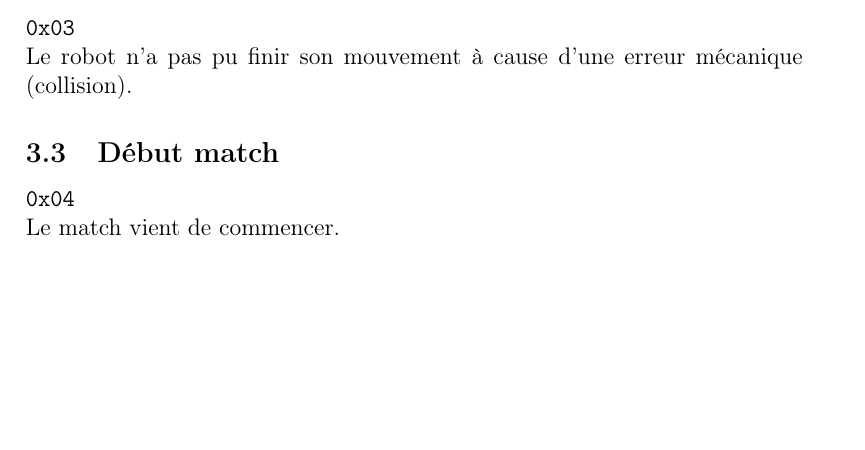
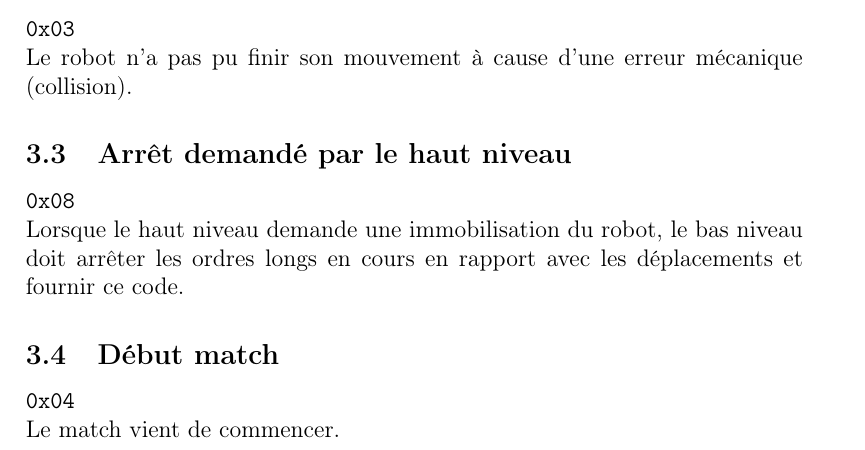
Before and after one commit to INTechSenpai/moon-rover, a LaTeX document (documentation/ordres_HL_LL.tex): part of page 4 of 6, cut so that both start at the same text, the shorter picture padded with empty space. Compiled offline with pdfLaTeX.

Commit message:
Petite modification du protocole haut niveau

```diff
--- a/documentation/ordres_HL_LL.tex
+++ b/documentation/ordres_HL_LL.tex
@@ -39,7 +39,7 @@ L'angle est l'angle à fournir à l'AX-12 (entre 0 et 300).
 \subsection{Arrêt du robot}
 \texttt{0x07}
 
-Le robot doit s'arrêter (asservissement sur place).
+Le robot doit s'arrêter (asservissement sur place). Le bas niveau doit arrêter les ordres longs en cours en rapport avec les déplacements.
 
 \subsection{Avancer}
 
@@ -113,6 +113,11 @@ Le mouvement est terminé, le robot est arrivé à destination.
 
 Le robot n'a pas pu finir son mouvement à cause d'une erreur mécanique (collision).
 
+\subsection{Arrêt demandé par le haut niveau}
+    \texttt{0x08}
+
+Lorsque le haut niveau demande une immobilisation du robot, le bas niveau doit arrêter les ordres longs en cours en rapport avec les déplacements et fournir ce code.
+
 \subsection{Début match}
     \texttt{0x04}
 
```
